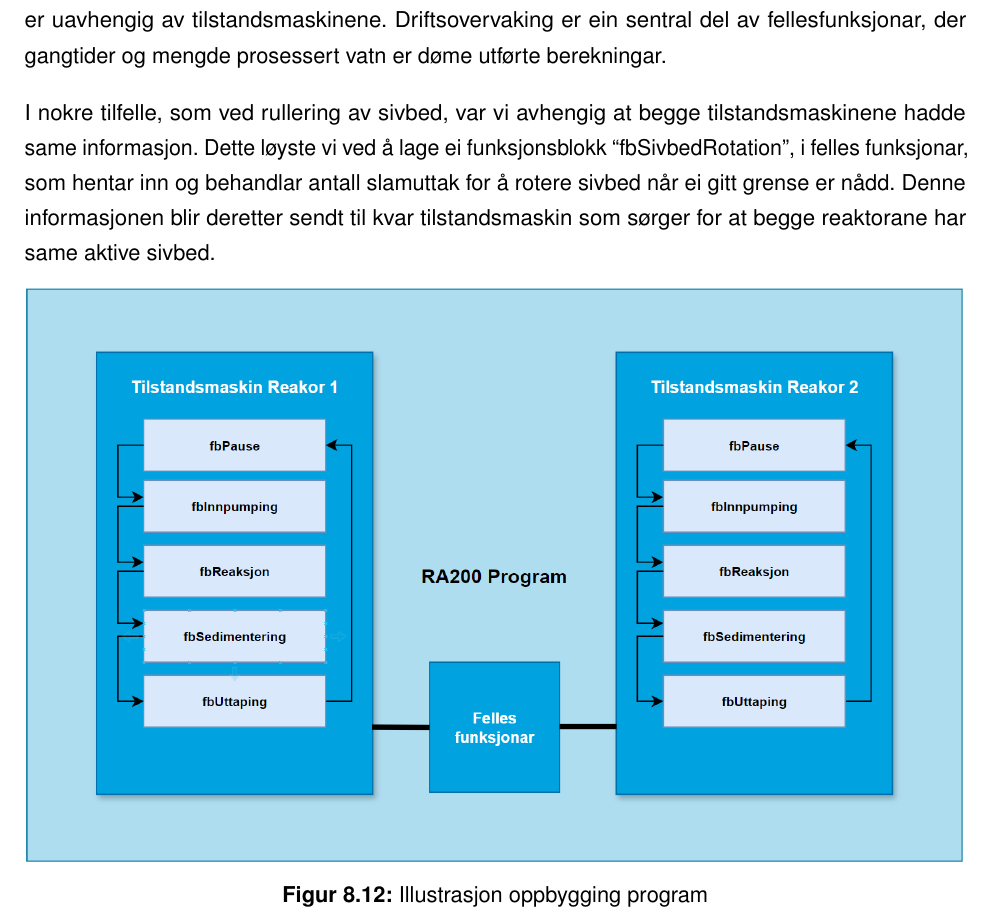
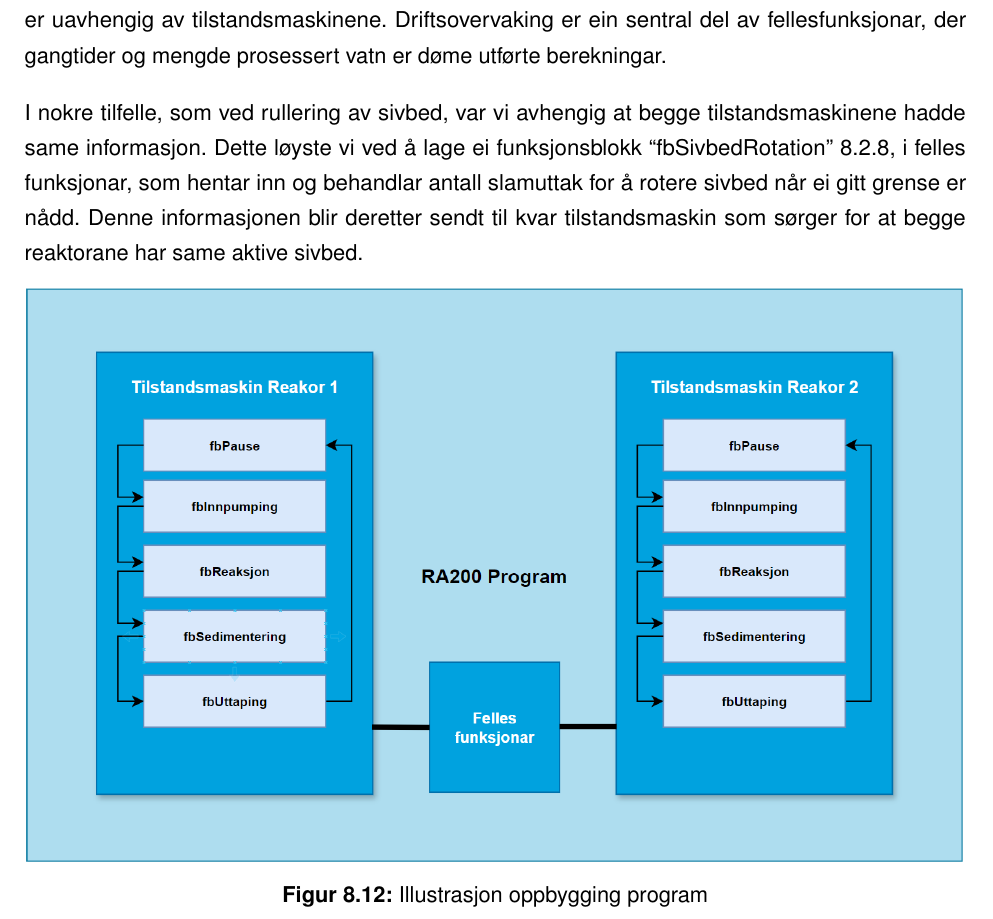
Before and after one commit to PeterSkaar/RA200-Bachelor, a LaTeX document (Latex1/bachelor_hvl.tex, which reads Latex1/Tekst/Kapittel8 - Programmering/8.5 - Oppbygginga av programmet.tex): part of page 48 of 77, cut so that both start at the same text. Compiled offline with pdfLaTeX; a missing font is replaced by an installed copy or a similar font.

Commit message:
- laga ref til fbsivbedrotatio

```diff
--- a/Latex1/Tekst/Kapittel8 - Programmering/8.5 - Oppbygginga av programmet.tex
+++ b/Latex1/Tekst/Kapittel8 - Programmering/8.5 - Oppbygginga av programmet.tex
@@ -34,7 +34,7 @@ Fellesfunksjonar er ei samling av funksjonsblokker og utrekningar som er felles
 Driftsovervaking er ein sentral del av fellesfunksjonar, der gangtider og mengde prosessert vatn er døme utførte berekningar.
 
 I nokre tilfelle, som ved rullering av sivbed, var vi avhengig at begge tilstandsmaskinene hadde same informasjon.
-Dette løyste vi ved å lage ei funksjonsblokk ``fbSivbedRotation'', i felles funksjonar, som hentar inn og behandlar antall slamuttak for å rotere sivbed når ei gitt grense er nådd.
+Dette løyste vi ved å lage ei funksjonsblokk ``fbSivbedRotation'' \ref{sec:2}, i felles funksjonar, som hentar inn og behandlar antall slamuttak for å rotere sivbed når ei gitt grense er nådd.
 Denne informasjonen blir deretter sendt til kvar tilstandsmaskin som sørger for at begge reaktorane har same aktive sivbed.
 
 \begin{figure}[htbp]
```
Also changed, not shown: Latex1/Tekst/Kapittel8 - Programmering/8.2 - Felles kode.tex (+1 -1 lines).
